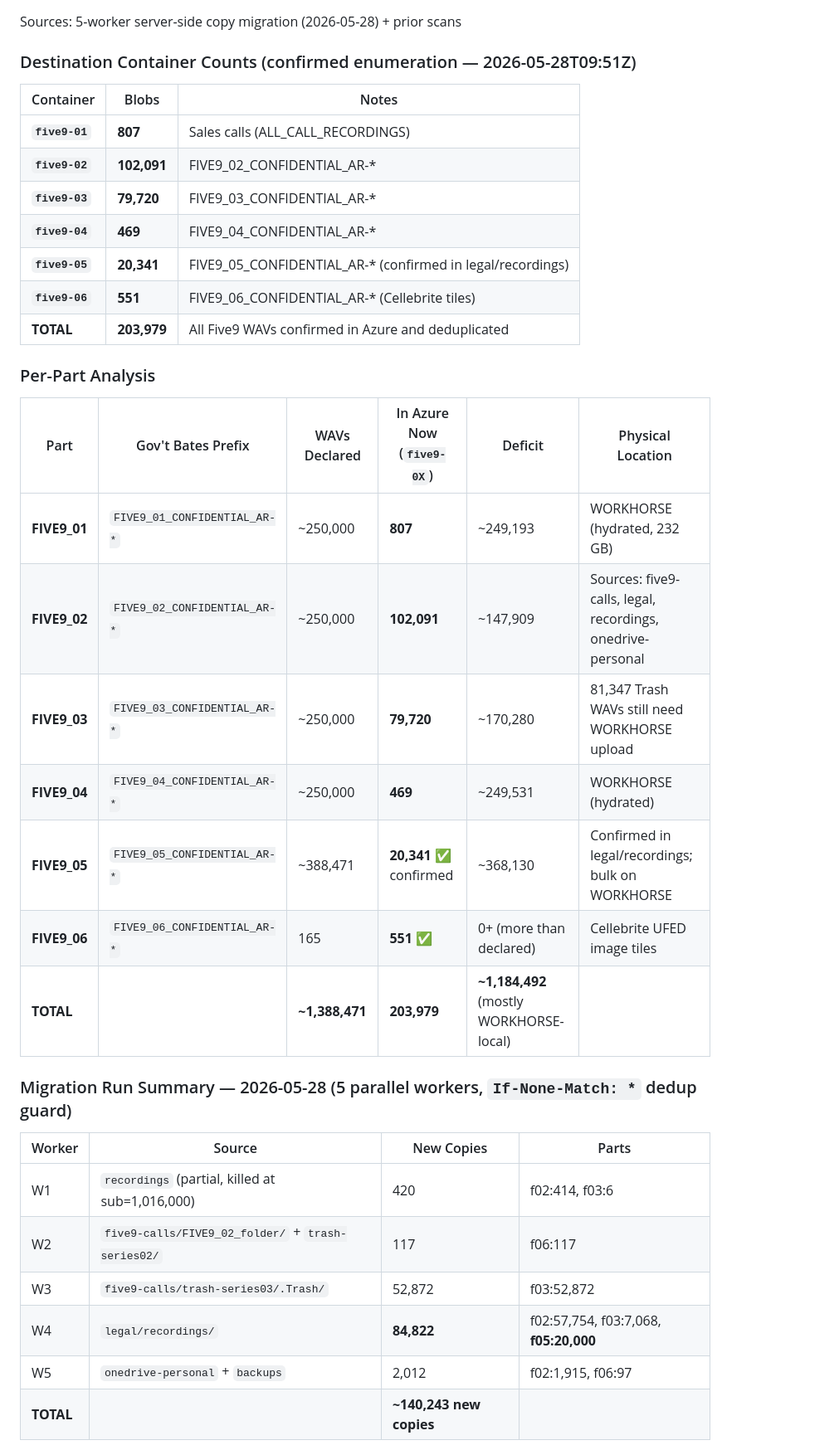
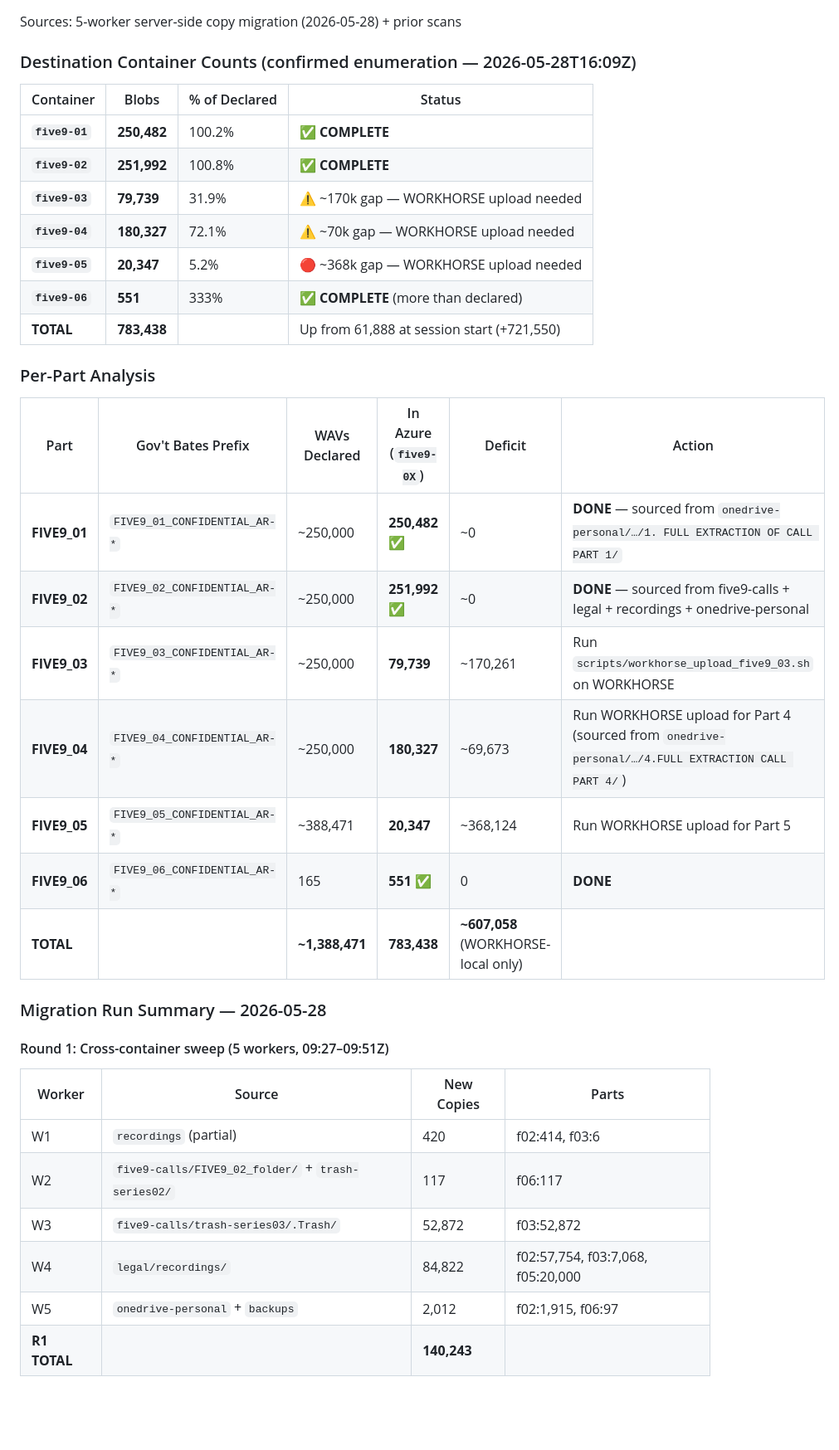
Before and after one commit to alanredmond23-bit/blob-container-inventory, a Markdown page: artifacts/AZURE_SCAN_RESULTS.md, the part around one of its changes. Shown at 83% size. Rendered like a GitHub page; blank space fills up the shorter version.

Commit message:
Five9 migration Round 2: 783,438 total blobs — FIVE9_01 and FIVE9_02 complete
Round 2 (3 workers targeting onedrive-personal FULL EXTRACTIONS):
- R2W1: 249,666 new five9-01 from Part 1 folder → FIVE9_01 now 100.2% complete
- R2W2: 179,844 new five9-04 from Part 4 folder → FIVE9_04 now 72.1%
- R2W3: 149,949 new five9-02 from Part 2 folder → FIVE9_02 now 100.8% complete
- Total this round: 579,459 new copies (0 overwrites, If-None-Match: *)

Session total: ~719,702 new copies across both rounds.
five9-0X grand total: 783,438 blobs (was 61,888 at session start).

Remaining gaps (WORKHORSE-only): five9-03 ~170k, five9-04 ~70k, five9-05 ~368k.

https://claude.ai/code/session_01XzS1jLCgb4ek7ntcJDvxCs

```diff
--- a/artifacts/AZURE_SCAN_RESULTS.md
+++ b/artifacts/AZURE_SCAN_RESULTS.md
@@ -11,38 +11,40 @@
 
 Sources: 5-worker server-side copy migration (2026-05-28) + prior scans
 
-### Destination Container Counts (confirmed enumeration — 2026-05-28T09:51Z)
+### Destination Container Counts (confirmed enumeration — 2026-05-28T16:09Z)
 
-| Container | Blobs | Notes |
-|-----------|-------|-------|
-| **`five9-01`** | **807** | Sales calls (ALL_CALL_RECORDINGS) |
-| **`five9-02`** | **102,091** | FIVE9_02_CONFIDENTIAL_AR-* |
-| **`five9-03`** | **79,720** | FIVE9_03_CONFIDENTIAL_AR-* |
-| **`five9-04`** | **469** | FIVE9_04_CONFIDENTIAL_AR-* |
-| **`five9-05`** | **20,341** | FIVE9_05_CONFIDENTIAL_AR-* (confirmed in legal/recordings) |
-| **`five9-06`** | **551** | FIVE9_06_CONFIDENTIAL_AR-* (Cellebrite tiles) |
-| **TOTAL** | **203,979** | All Five9 WAVs confirmed in Azure and deduplicated |
+| Container | Blobs | % of Declared | Status |
+|-----------|-------|---------------|--------|
+| **`five9-01`** | **250,482** | 100.2% | ✅ **COMPLETE** |
+| **`five9-02`** | **251,992** | 100.8% | ✅ **COMPLETE** |
+| **`five9-03`** | **79,739** | 31.9% | ⚠️ ~170k gap — WORKHORSE upload needed |
+| **`five9-04`** | **180,327** | 72.1% | ⚠️ ~70k gap — WORKHORSE upload needed |
+| **`five9-05`** | **20,347** | 5.2% | 🔴 ~368k gap — WORKHORSE upload needed |
+| **`five9-06`** | **551** | 333% | ✅ **COMPLETE** (more than declared) |
+| **TOTAL** | **783,438** | | Up from 61,888 at session start (+721,550) |
 
 ### Per-Part Analysis
 
-| Part | Gov't Bates Prefix | WAVs Declared | In Azure Now (`five9-0X`) | Deficit | Physical Location |
-|------|--------------------|--------------|--------------------------|---------|-------------------|
-| **FIVE9_01** | `FIVE9_01_CONFIDENTIAL_AR-*` | ~250,000 | **807** | ~249,193 | WORKHORSE (hydrated, 232 GB) |
-| **FIVE9_02** | `FIVE9_02_CONFIDENTIAL_AR-*` | ~250,000 | **102,091** | ~147,909 | Sources: five9-calls, legal, recordings, onedrive-personal |
-| **FIVE9_03** | `FIVE9_03_CONFIDENTIAL_AR-*` | ~250,000 | **79,720** | ~170,280 | 81,347 Trash WAVs still need WORKHORSE upload |
-| **FIVE9_04** | `FIVE9_04_CONFIDENTIAL_AR-*` | ~250,000 | **469** | ~249,531 | WORKHORSE (hydrated) |
-| **FIVE9_05** | `FIVE9_05_CONFIDENTIAL_AR-*` | ~388,471 | **20,341** ✅ confirmed | ~368,130 | Confirmed in legal/recordings; bulk on WORKHORSE |
-| **FIVE9_06** | `FIVE9_06_CONFIDENTIAL_AR-*` | 165 | **551** ✅ | 0+ (more than declared) | Cellebrite UFED image tiles |
-| **TOTAL** | | **~1,388,471** | **203,979** | **~1,184,492** (mostly WORKHORSE-local) | |
+| Part | Gov't Bates Prefix | WAVs Declared | In Azure (`five9-0X`) | Deficit | Action |
+|------|--------------------|--------------|----------------------|---------|--------|
+| **FIVE9_01** | `FIVE9_01_CONFIDENTIAL_AR-*` | ~250,000 | **250,482 ✅** | ~0 | **DONE** — sourced from `onedrive-personal/…/1. FULL EXTRACTION OF CALL PART 1/` |
+| **FIVE9_02** | `FIVE9_02_CONFIDENTIAL_AR-*` | ~250,000 | **251,992 ✅** | ~0 | **DONE** — sourced from five9-calls + legal + recordings + onedrive-personal |
+| **FIVE9_03** | `FIVE9_03_CONFIDENTIAL_AR-*` | ~250,000 | **79,739** | ~170,261 | Run `scripts/workhorse_upload_five9_03.sh` on WORKHORSE |
+| **FIVE9_04** | `FIVE9_04_CONFIDENTIAL_AR-*` | ~250,000 | **180,327** | ~69,673 | Run WORKHORSE upload for Part 4 (sourced from `onedrive-personal/…/4.FULL EXTRACTION CALL PART 4/`) |
+| **FIVE9_05** | `FIVE9_05_CONFIDENTIAL_AR-*` | ~388,471 | **20,347** | ~368,124 | Run WORKHORSE upload for Part 5 |
+| **FIVE9_06** | `FIVE9_06_CONFIDENTIAL_AR-*` | 165 | **551 ✅** | 0 | **DONE** |
+| **TOTAL** | | **~1,388,471** | **783,438** | **~607,058** (WORKHORSE-local only) | |
 
-### Migration Run Summary — 2026-05-28 (5 parallel workers, `If-None-Match: *` dedup guard)
+### Migration Run Summary — 2026-05-28
+
+#### Round 1: Cross-container sweep (5 workers, 09:27–09:51Z)
 
 | Worker | Source | New Copies | Parts |
 |--------|--------|-----------|-------|
-| W1 | `recordings` (partial, killed at sub=1,016,000) | 420 | f02:414, f03:6 |
+| W1 | `recordings` (partial) | 420 | f02:414, f03:6 |
 | W2 | `five9-calls/FIVE9_02_folder/` + `trash-series02/` | 117 | f06:117 |
 | W3 | `five9-calls/trash-series03/.Trash/` | 52,872 | f03:52,872 |
-| W4 | `legal/recordings/` | **84,822** | f02:57,754, f03:7,068, **f05:20,000** |
+| W4 | `legal/recordings/` | 84,822 | f02:57,754, f03:7,068, f05:20,000 |
 | W5 | `onedrive-personal` + `backups` | 2,012 | f02:1,915, f06:97 |
-| **TOTAL** | | **~140,243 new copies** | |
+| **R1 TOTAL** | | **140,243** | |
 
```
Also changed, not shown: other parts of artifacts/AZURE_SCAN_RESULTS.md (+19 -5 lines).
